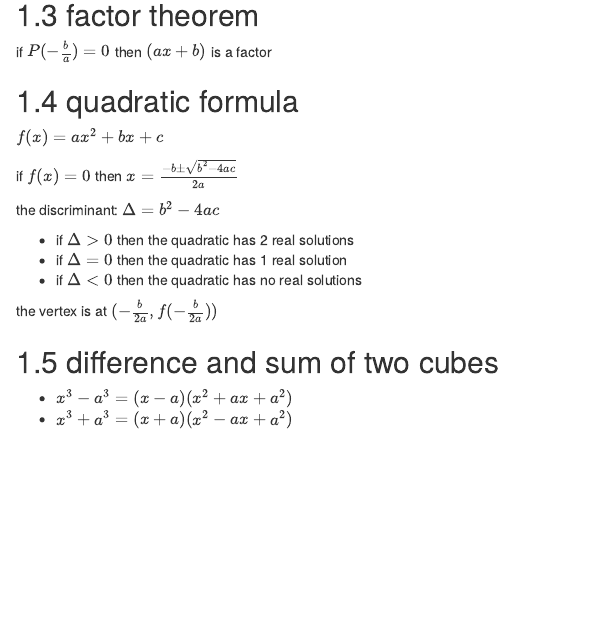
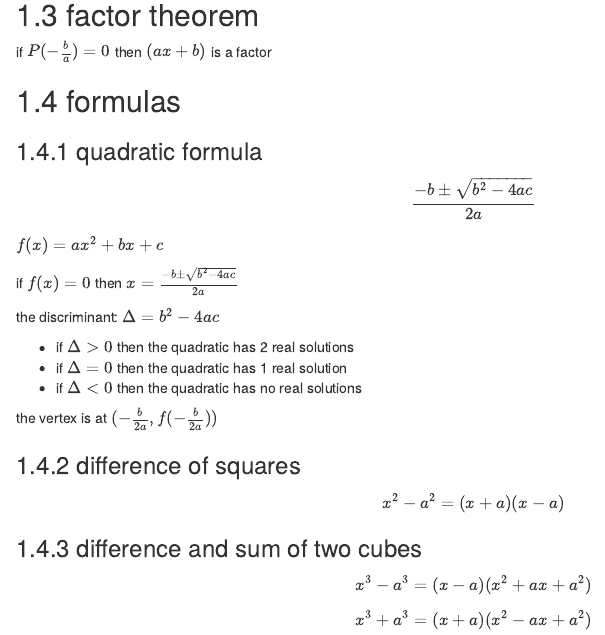
Before and after one commit to briano1905/vce-notes, an R Markdown document (methods-34/01-polynomial.rmd): the page in a window 1100 px wide, from 850 px down. Rendered offline with R 4.5, knitr and Pandoc, with nearby package versions; drawn as R Markdown's standard HTML page in place of the format the file asks for.

Commit message:
difference of squares

```diff
--- a/methods-34/01-polynomial.rmd
+++ b/methods-34/01-polynomial.rmd
@@ -48,7 +48,11 @@ if $P(x)$ is divided by $(ax+b)$ the remainder is $P(-\frac{b}{a})$
 
 if $P(-\frac{b}{a})=0$ then $(ax+b)$ is a factor
 
-## quadratic formula
+## formulas
+
+### quadratic formula
+
+$$\frac{-b\pm{}\sqrt{b^2-4ac}}{2a}$$
 
 $f(x)=ax^2+bx+c$
 
@@ -62,7 +66,11 @@ the discriminant: $\Delta=b^2-4ac$
 
 the vertex is at $(-\frac{b}{2a},f(-\frac{b}{2a}))$
 
-## difference and sum of two cubes
+### difference of squares
 
-- $x^3-a^3=(x-a)(x^2+ax+a^2)$
-- $x^3+a^3=(x+a)(x^2-ax+a^2)$
+$$x^2-a^2=(x+a)(x-a)$$
+
+### difference and sum of two cubes
+
+$$x^3-a^3=(x-a)(x^2+ax+a^2)$$
+$$x^3+a^3=(x+a)(x^2-ax+a^2)$$
```
Also changed, not shown: 7 other files.
